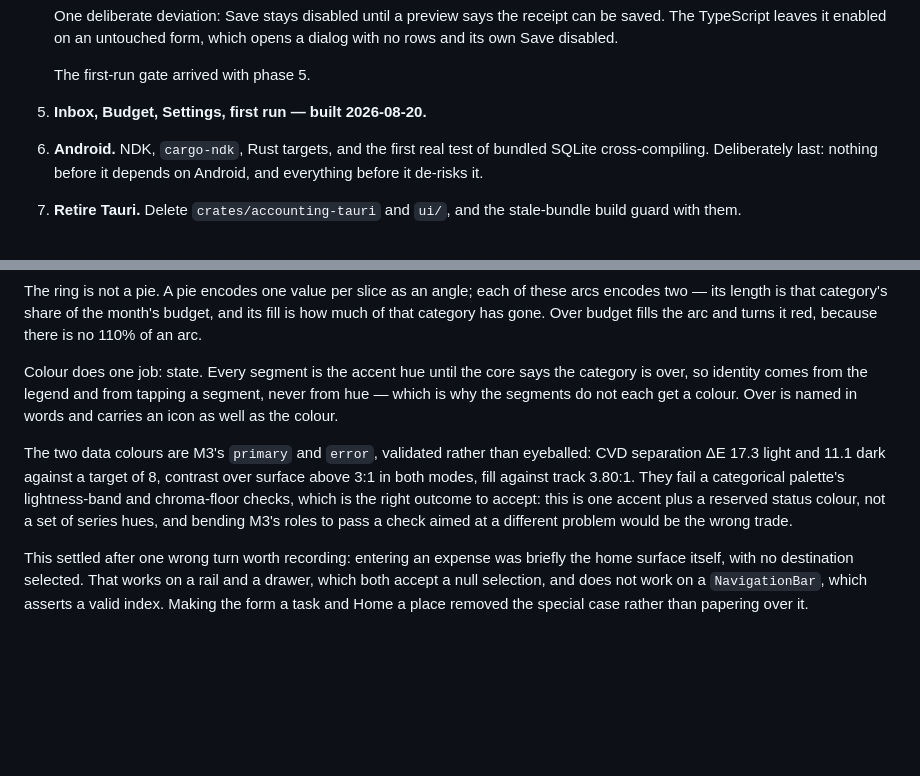
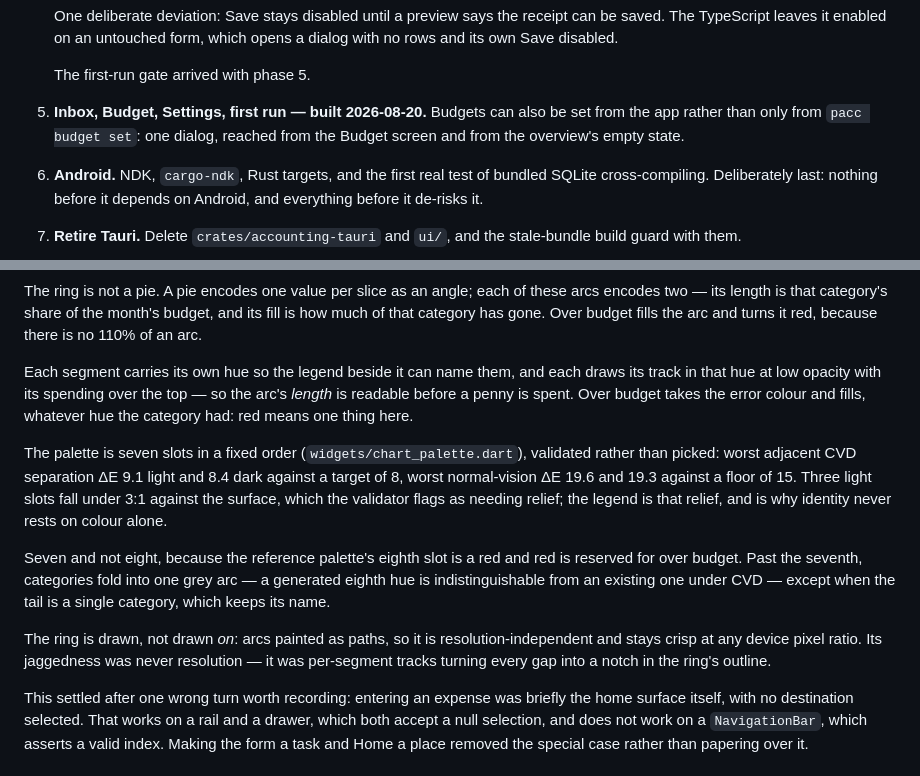
Before and after one commit to bobogoogleyfet/Raven-Budgeting, a Markdown page: docs/flutter-port.md, 2 parts joined by grey strips. GitHub-like rendering; blank space fills up the shorter version.

Commit message:
Record the ring as it now is
And why it is seven hues rather than eight.

```diff
--- a/docs/flutter-port.md
+++ b/docs/flutter-port.md
@@ -138,7 +138,9 @@ so there is never a day without a working expense tracker.
    which opens a dialog with no rows and its own Save disabled.
 
    The first-run gate arrived with phase 5.
-5. **Inbox, Budget, Settings, first run — built 2026-08-20.**
+5. **Inbox, Budget, Settings, first run — built 2026-08-20.** Budgets can also
+   be set from the app rather than only from `pacc budget set`: one dialog,
+   reached from the Budget screen and from the overview's empty state.
 6. **Android.** NDK, `cargo-ndk`, Rust targets, and the first real test of
    bundled SQLite cross-compiling. Deliberately last: nothing before it depends
    on Android, and everything before it de-risks it.
@@ -163,18 +165,28 @@ these arcs encodes two — its length is that category's share of the month's
 budget, and its fill is how much of that category has gone. Over budget fills
 the arc and turns it red, because there is no 110% of an arc.
 
-Colour does one job: state. Every segment is the accent hue until the core says
-the category is over, so identity comes from the legend and from tapping a
-segment, never from hue — which is why the segments do not each get a colour.
-Over is named in words and carries an icon as well as the colour.
+Each segment carries its own hue so the legend beside it can name them, and
+each draws its track in that hue at low opacity with its spending over the top
+— so the arc's *length* is readable before a penny is spent. Over budget takes
+the error colour and fills, whatever hue the category had: red means one thing
+here.
 
-The two data colours are M3's `primary` and `error`, validated rather than
-eyeballed: CVD separation ΔE 17.3 light and 11.1 dark against a target of 8,
-contrast over surface above 3:1 in both modes, fill against track 3.80:1. They
-fail a categorical palette's lightness-band and chroma-floor checks, which is
-the right outcome to accept: this is one accent plus a reserved status colour,
-not a set of series hues, and bending M3's roles to pass a check aimed at a
-different problem would be the wrong trade.
+The palette is seven slots in a fixed order (`widgets/chart_palette.dart`),
+validated rather than picked: worst adjacent CVD separation ΔE 9.1 light and
+8.4 dark against a target of 8, worst normal-vision ΔE 19.6 and 19.3 against a
+floor of 15. Three light slots fall under 3:1 against the surface, which the
+validator flags as needing relief; the legend is that relief, and is why
+identity never rests on colour alone.
+
+Seven and not eight, because the reference palette's eighth slot is a red and
+red is reserved for over budget. Past the seventh, categories fold into one
+grey arc — a generated eighth hue is indistinguishable from an existing one
+under CVD — except when the tail is a single category, which keeps its name.
+
+The ring is drawn, not drawn *on*: arcs painted as paths, so it is
+resolution-independent and stays crisp at any device pixel ratio. Its
+jaggedness was never resolution — it was per-segment tracks turning every gap
+into a notch in the ring's outline.
 
 This settled after one wrong turn worth recording: entering an expense was
 briefly the home surface itself, with no destination selected. That works on a
```
